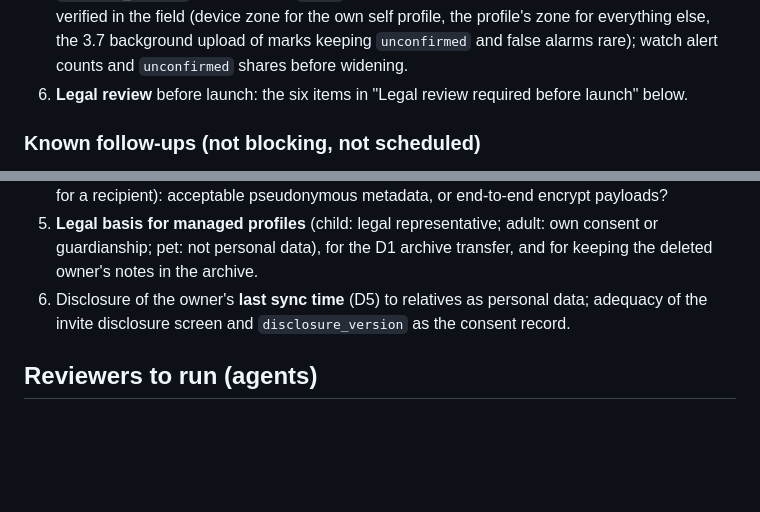
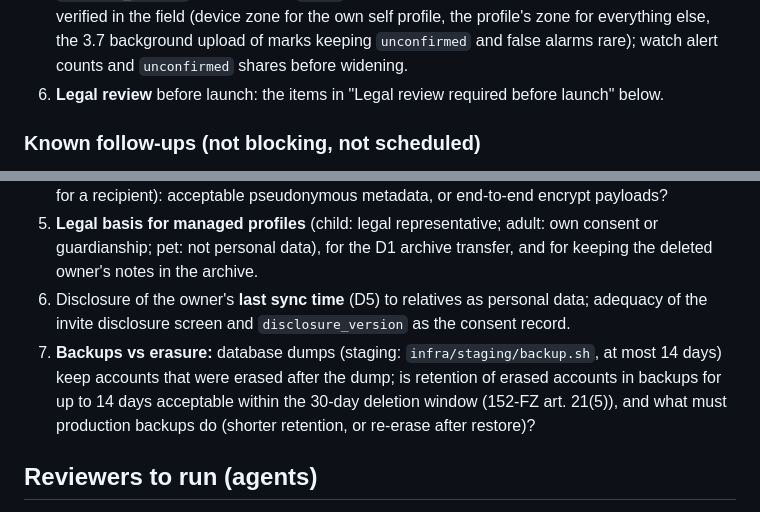
Before and after one commit to L0GIN0UT/PillPal, a Markdown page: docs/phase3-plan.md, 2 parts joined by grey strips. Rendered like a GitHub page; blank space fills up the shorter version.

```diff
--- a/docs/phase3-plan.md
+++ b/docs/phase3-plan.md
@@ -506,7 +506,7 @@ Nothing below is verifiable in CI: it needs credentials, a domain, a device or a
 3. **Xcode capabilities** (Runner target, with a development team): Time Sensitive Notifications (Phase 2), Associated Domains, Push Notifications; then a signed build. The unsigned CI build drops the entitlements it cannot provision.
 4. **Deployment:** an ARQ worker (`app.worker.WorkerSettings`) next to the API in every region, or the account-erasure job never runs; `RUN_MIGRATIONS=1` once per release.
 5. **`DETECTOR_ENABLED` rollout:** ships `false`. Enable per region only after the 3.6 behaviour is verified in the field (device zone for the own self profile, the profile's zone for everything else, the 3.7 background upload of marks keeping `unconfirmed` and false alarms rare); watch alert counts and `unconfirmed` shares before widening.
-6. **Legal review** before launch: the six items in "Legal review required before launch" below.
+6. **Legal review** before launch: the items in "Legal review required before launch" below.
 
 ### Known follow-ups (not blocking, not scheduled)
 
@@ -555,6 +555,7 @@ Not code defects; to be confirmed by counsel before production (Phase 5 legal do
 4. Health-related **push metadata** visible to Google, Apple and VK (a `missed` push at a given time for a recipient): acceptable pseudonymous metadata, or end-to-end encrypt payloads?
 5. **Legal basis for managed profiles** (child: legal representative; adult: own consent or guardianship; pet: not personal data), for the D1 archive transfer, and for keeping the deleted owner's notes in the archive.
 6. Disclosure of the owner's **last sync time** (D5) to relatives as personal data; adequacy of the invite disclosure screen and `disclosure_version` as the consent record.
+7. **Backups vs erasure:** database dumps (staging: `infra/staging/backup.sh`, at most 14 days) keep accounts that were erased after the dump; is retention of erased accounts in backups for up to 14 days acceptable within the 30-day deletion window (152-FZ art. 21(5)), and what must production backups do (shorter retention, or re-erase after restore)?
 
 ## Reviewers to run (agents)
 `architect` (3.0); `schedule-engine-guardian` (3.1, 3.5); `offline-sync-reviewer` (3.3, 3.3b, 3.5, 3.6, 3.7); `privacy-compliance-reviewer` (3.0, 3.2–3.6, 3.8, 3.9); `security-reviewer` (3.2–3.4, 3.7–3.10); `notifications-specialist` (3.6, 3.7, 3.9); `e2e-runner` (3.10); `code-reviewer` and `doc-updater` on every PR.
```
Also changed, not shown: CLAUDE.md (+1 -1 lines), docs/staging.md (+39 -19 lines).
